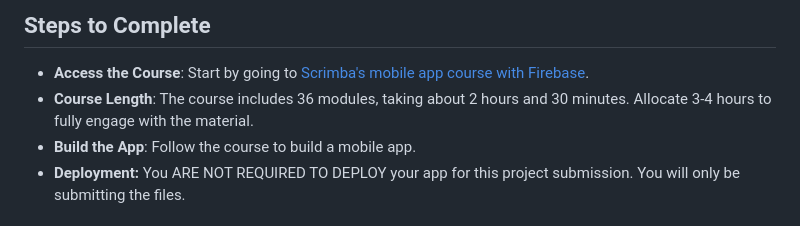
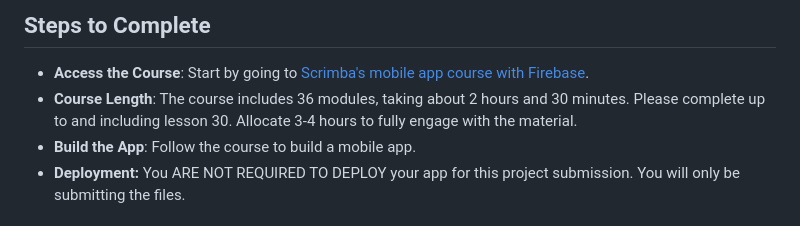
Before and after one commit to uziwhoavg/Module_6_UZINCU608_PTO2403_Group-C_UZILE-NCUBE_SDF06, a Markdown page: README.md, the part around the change. GitHub-like rendering.

```diff
--- a/README.md
+++ b/README.md
@@ -10,7 +10,7 @@ Create and deploy a mobile app using Firebase and Scrimba. This project will enh
 ## Steps to Complete
 
 - **Access the Course**: Start by going to [Scrimba's mobile app course with Firebase](https://scrimba.com/learn/learnjavascript/lets-build-a-mobile-app-with-firebase-coafc415fb8e007eadfa60822).
-- **Course Length**: The course includes 36 modules, taking about 2 hours and 30 minutes. Allocate 3-4 hours to fully engage with the material.
+- **Course Length**: The course includes 36 modules, taking about 2 hours and 30 minutes. Please complete up to and including lesson 30. Allocate 3-4 hours to fully engage with the material.
 - **Build the App**: Follow the course to build a mobile app.
 - **Deployment:** You ARE NOT REQUIRED TO DEPLOY your app for this project submission. You will only be submitting the files.
 
```
